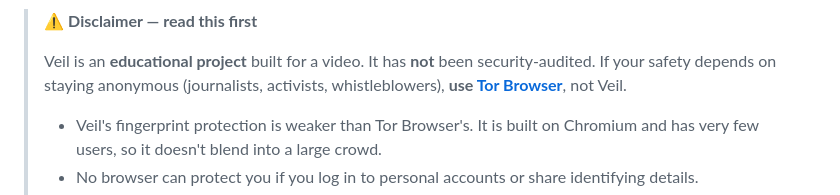
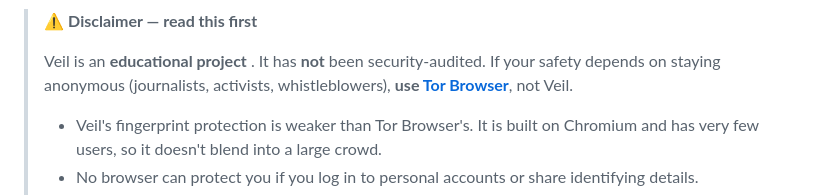
Before and after one commit to nishant-Tiwari24/veil, a Markdown page: README.md, the part around the change. GitHub-like rendering.

```diff
--- a/README.md
+++ b/README.md
@@ -32,7 +32,7 @@
 
 > ⚠️ **Disclaimer — read this first**
 >
-> Veil is an **educational project** built for a video. It has **not** been
+> Veil is an **educational project** . It has **not** been
 > security-audited. If your safety depends on staying anonymous (journalists,
 > activists, whistleblowers), **use [Tor Browser](https://www.torproject.org/)**,
 > not Veil.
```
